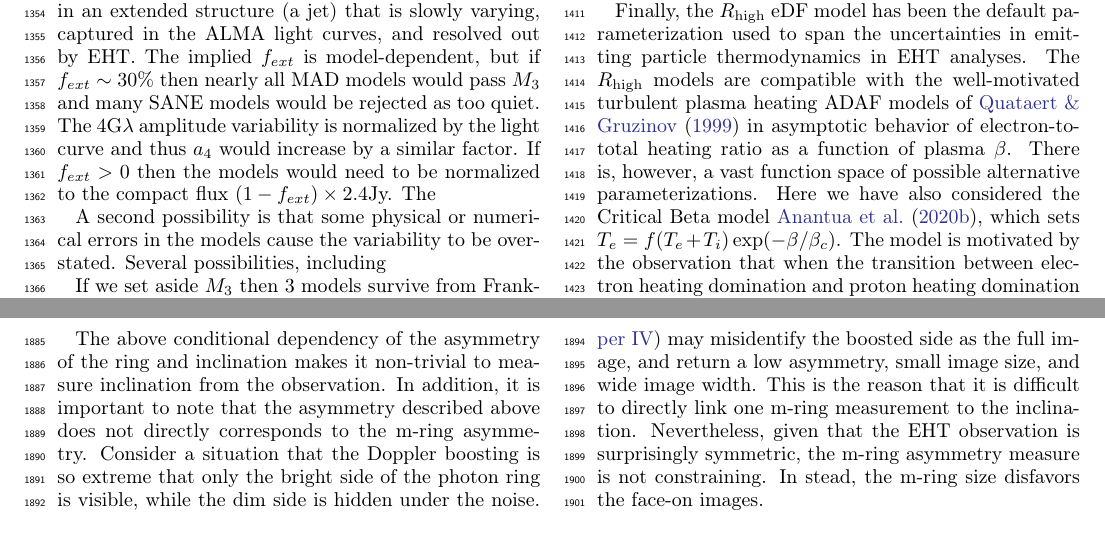
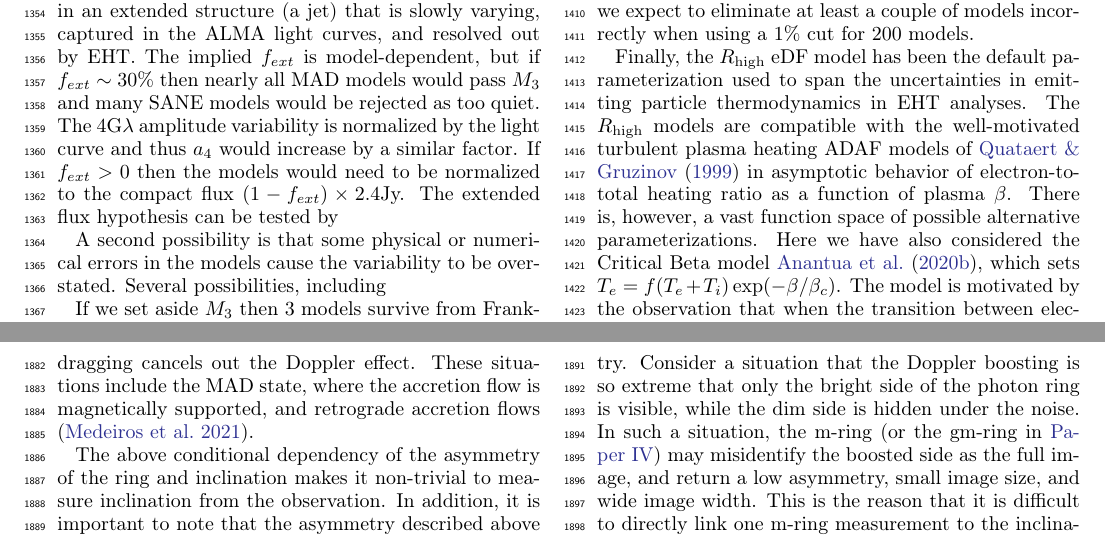
Before and after one commit to rndref/EHT_SGRA5, a LaTeX paper (main.tex, which reads comparisons.tex): two parts of pages 20 and 26 of 63, joined at a grey line, cut so that both start at the same text. Compiled offline with pdfLaTeX.

Commit message:
Updates from Overleaf

```diff
--- a/comparisons.tex
+++ b/comparisons.tex
@@ -313,7 +313,7 @@ We will discuss option (1) later.  To investigate options (2) and (3), we can as
 
 Why might the $\mi{3}$ constraint be off?
 
-One possibility is that a fraction of the flux, $f_{ext}$, is in an extended structure (a jet) that is slowly varying, captured in the ALMA light curves, and resolved out by EHT.  The implied $f_{ext}$ is model-dependent, but if $f_{ext} \sim 30\%$ then nearly all MAD models would pass $\mi{3}$ and many SANE models would be rejected as too quiet.  The $4$G$\lambda$ amplitude variability is normalized by the light curve and thus $a_4$ would increase by a similar factor.  If $f_{ext} > 0$ then the models would need to be normalized to the compact flux $(1 - f_{ext}) \times 2.4$Jy.  The
+One possibility is that a fraction of the flux, $f_{ext}$, is in an extended structure (a jet) that is slowly varying, captured in the ALMA light curves, and resolved out by EHT.  The implied $f_{ext}$ is model-dependent, but if $f_{ext} \sim 30\%$ then nearly all MAD models would pass $\mi{3}$ and many SANE models would be rejected as too quiet.  The $4$G$\lambda$ amplitude variability is normalized by the light curve and thus $a_4$ would increase by a similar factor.  If $f_{ext} > 0$ then the models would need to be normalized to the compact flux $(1 - f_{ext}) \times 2.4$Jy.  The extended flux hypothesis can be tested by
 
 A second possibility is that some physical or numerical errors in the models cause the variability to be overstated.  Several possibilities, including
 
```
